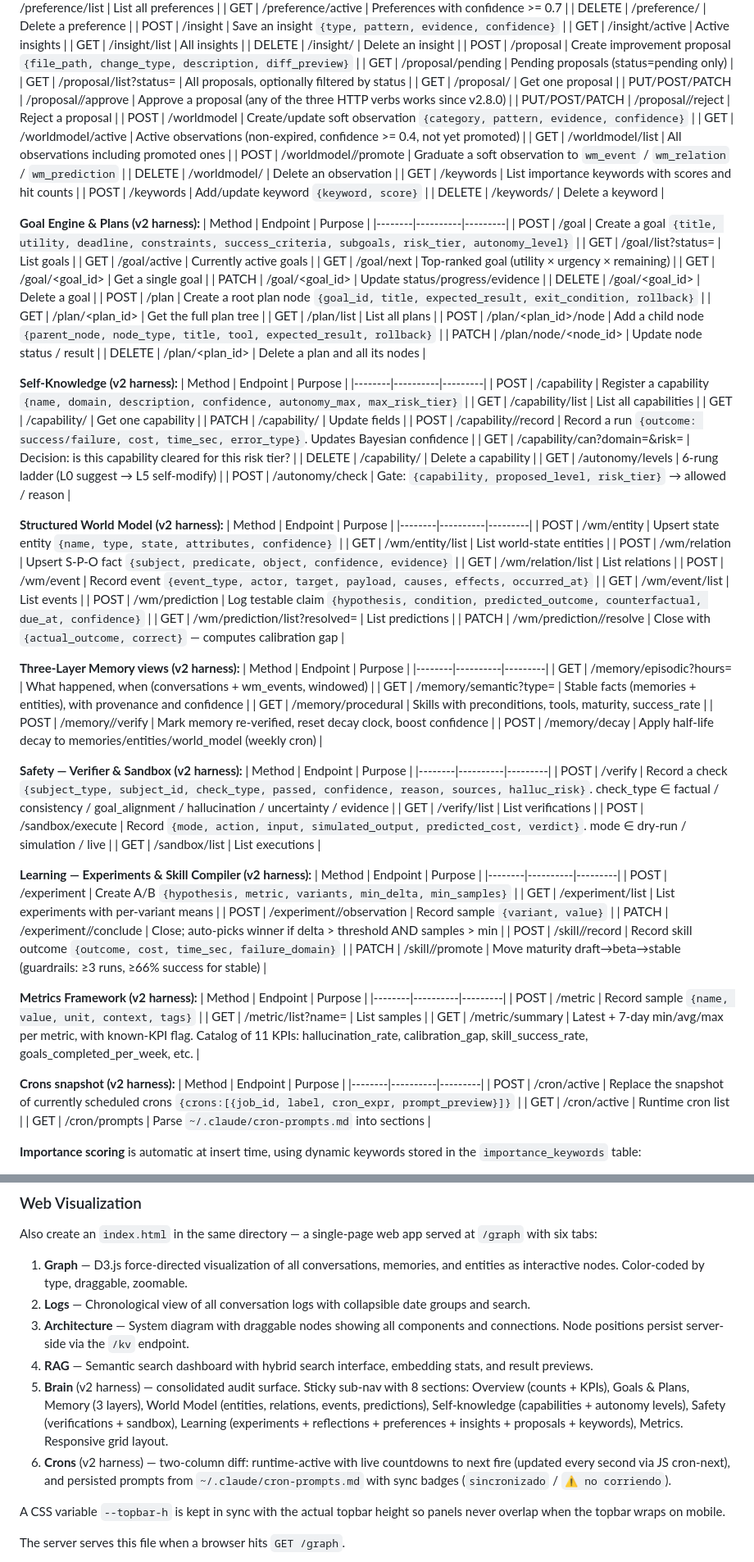
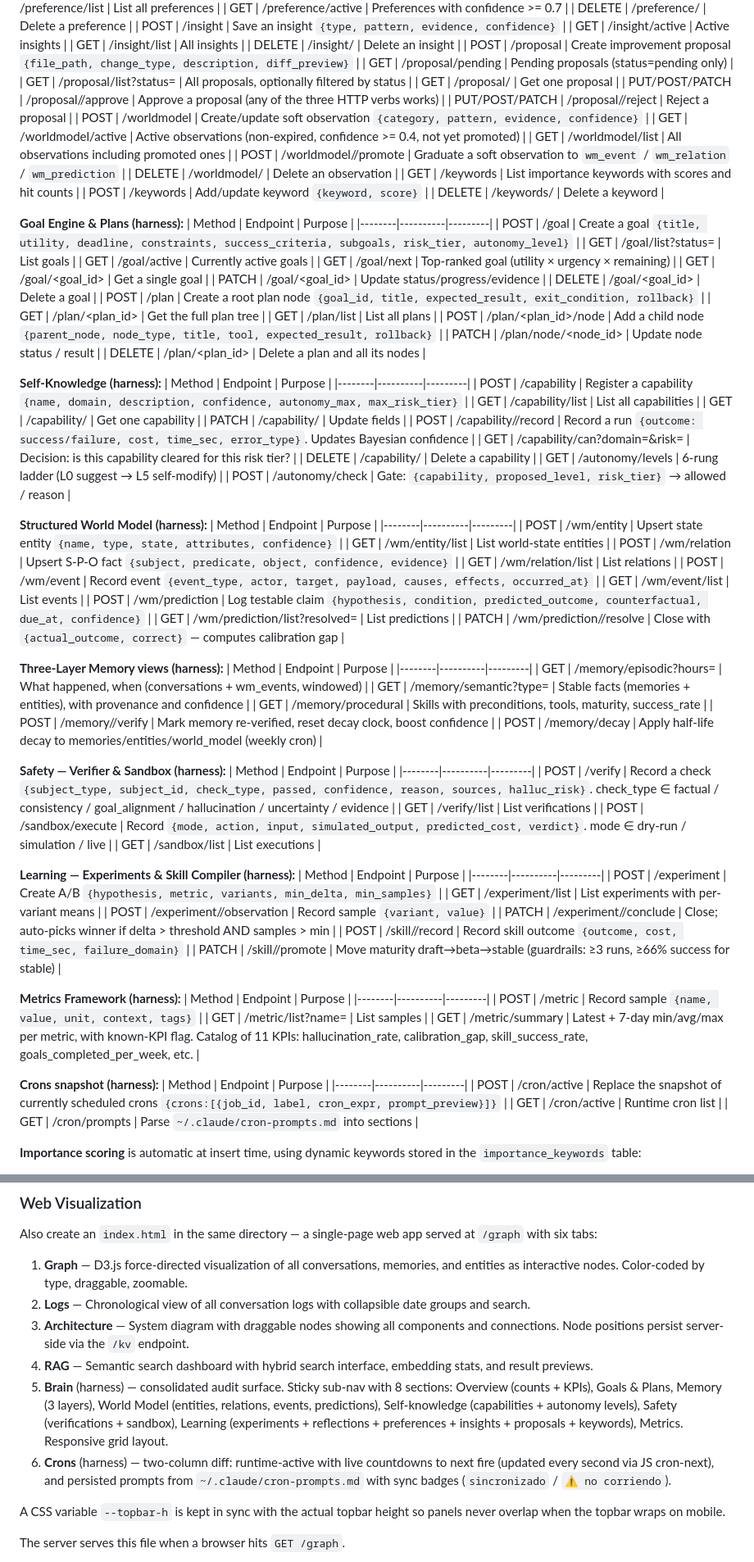
Before and after one commit to missingus3r/friday-showcase, a Markdown page: SETUP.md, 2 parts joined by grey strips. Shown at 82% size. GitHub-like rendering.

```diff
--- a/SETUP.md
+++ b/SETUP.md
@@ -164,7 +164,7 @@ Have Claude Code generate `~/projects/memory-graph/api_server.py` as the core se
 | GET | /proposal/pending | Pending proposals (status=pending only) |
 | GET | /proposal/list?status= | All proposals, optionally filtered by status |
 | GET | /proposal/<id> | Get one proposal |
-| PUT/POST/PATCH | /proposal/<id>/approve | Approve a proposal (any of the three HTTP verbs works since v2.8.0) |
+| PUT/POST/PATCH | /proposal/<id>/approve | Approve a proposal (any of the three HTTP verbs works) |
 | PUT/POST/PATCH | /proposal/<id>/reject | Reject a proposal |
 | POST | /worldmodel | Create/update soft observation `{category, pattern, evidence, confidence}` |
 | GET | /worldmodel/active | Active observations (non-expired, confidence >= 0.4, not yet promoted) |
@@ -175,7 +175,7 @@ Have Claude Code generate `~/projects/memory-graph/api_server.py` as the core se
 | POST | /keywords | Add/update keyword `{keyword, score}` |
 | DELETE | /keywords/<id> | Delete a keyword |
 
-**Goal Engine & Plans (v2 harness):**
+**Goal Engine & Plans (harness):**
 | Method | Endpoint | Purpose |
 |--------|----------|---------|
 | POST | /goal | Create a goal `{title, utility, deadline, constraints, success_criteria, subgoals, risk_tier, autonomy_level}` |
@@ -192,7 +192,7 @@ Have Claude Code generate `~/projects/memory-graph/api_server.py` as the core se
 | PATCH | /plan/node/<node_id> | Update node status / result |
 | DELETE | /plan/<plan_id> | Delete a plan and all its nodes |
 
-**Self-Knowledge (v2 harness):**
+**Self-Knowledge (harness):**
 | Method | Endpoint | Purpose |
 |--------|----------|---------|
 | POST | /capability | Register a capability `{name, domain, description, confidence, autonomy_max, max_risk_tier}` |
@@ -205,7 +205,7 @@ Have Claude Code generate `~/projects/memory-graph/api_server.py` as the core se
 | GET | /autonomy/levels | 6-rung ladder (L0 suggest → L5 self-modify) |
 | POST | /autonomy/check | Gate: `{capability, proposed_level, risk_tier}` → allowed / reason |
 
-**Structured World Model (v2 harness):**
+**Structured World Model (harness):**
 | Method | Endpoint | Purpose |
 |--------|----------|---------|
 | POST | /wm/entity | Upsert state entity `{name, type, state, attributes, confidence}` |
@@ -218,7 +218,7 @@ Have Claude Code generate `~/projects/memory-graph/api_server.py` as the core se
 | GET | /wm/prediction/list?resolved= | List predictions |
 | PATCH | /wm/prediction/<id>/resolve | Close with `{actual_outcome, correct}` — computes calibration gap |
 
-**Three-Layer Memory views (v2 harness):**
+**Three-Layer Memory views (harness):**
 | Method | Endpoint | Purpose |
 |--------|----------|---------|
 | GET | /memory/episodic?hours= | What happened, when (conversations + wm_events, windowed) |
@@ -227,7 +227,7 @@ Have Claude Code generate `~/projects/memory-graph/api_server.py` as the core se
 | POST | /memory/<id>/verify | Mark memory re-verified, reset decay clock, boost confidence |
 | POST | /memory/decay | Apply half-life decay to memories/entities/world_model (weekly cron) |
 
-**Safety — Verifier & Sandbox (v2 harness):**
+**Safety — Verifier & Sandbox (harness):**
 | Method | Endpoint | Purpose |
 |--------|----------|---------|
 | POST | /verify | Record a check `{subject_type, subject_id, check_type, passed, confidence, reason, sources, halluc_risk}`. check_type ∈ factual / consistency / goal_alignment / hallucination / uncertainty / evidence |
@@ -235,7 +235,7 @@ Have Claude Code generate `~/projects/memory-graph/api_server.py` as the core se
 | POST | /sandbox/execute | Record `{mode, action, input, simulated_output, predicted_cost, verdict}`. mode ∈ dry-run / simulation / live |
 | GET | /sandbox/list | List executions |
 
-**Learning — Experiments & Skill Compiler (v2 harness):**
+**Learning — Experiments & Skill Compiler (harness):**
 | Method | Endpoint | Purpose |
 |--------|----------|---------|
 | POST | /experiment | Create A/B `{hypothesis, metric, variants, min_delta, min_samples}` |
@@ -245,14 +245,14 @@ Have Claude Code generate `~/projects/memory-graph/api_server.py` as the core se
 | POST | /skill/<id>/record | Record skill outcome `{outcome, cost, time_sec, failure_domain}` |
 | PATCH | /skill/<id>/promote | Move maturity draft→beta→stable (guardrails: ≥3 runs, ≥66% success for stable) |
 
-**Metrics Framework (v2 harness):**
+**Metrics Framework (harness):**
 | Method | Endpoint | Purpose |
 |--------|----------|---------|
 | POST | /metric | Record sample `{name, value, unit, context, tags}` |
 | GET | /metric/list?name= | List samples |
 | GET | /metric/summary | Latest + 7-day min/avg/max per metric, with known-KPI flag. Catalog of 11 KPIs: hallucination_rate, calibration_gap, skill_success_rate, goals_completed_per_week, etc. |
 
-**Crons snapshot (v2 harness):**
+**Crons snapshot (harness):**
 | Method | Endpoint | Purpose |
 |--------|----------|---------|
 | POST | /cron/active | Replace the snapshot of currently scheduled crons `{crons:[{job_id, label, cron_expr, prompt_preview}]}` |
@@ -280,8 +280,8 @@ Also create an `index.html` in the same directory — a single-page web app serv
 2. **Logs** — Chronological view of all conversation logs with collapsible date groups and search.
 3. **Architecture** — System diagram with draggable nodes showing all components and connections. Node positions persist server-side via the `/kv` endpoint.
 4. **RAG** — Semantic search dashboard with hybrid search interface, embedding stats, and result previews.
-5. **Brain** (v2 harness) — consolidated audit surface. Sticky sub-nav with 8 sections: Overview (counts + KPIs), Goals & Plans, Memory (3 layers), World Model (entities, relations, events, predictions), Self-knowledge (capabilities + autonomy levels), Safety (verifications + sandbox), Learning (experiments + reflections + preferences + insights + proposals + keywords), Metrics. Responsive grid layout.
-6. **Crons** (v2 harness) — two-column diff: runtime-active with live countdowns to next fire (updated every second via JS cron-next), and persisted prompts from `~/.claude/cron-prompts.md` with sync badges (`sincronizado` / `⚠ no corriendo`).
+5. **Brain** (harness) — consolidated audit surface. Sticky sub-nav with 8 sections: Overview (counts + KPIs), Goals & Plans, Memory (3 layers), World Model (entities, relations, events, predictions), Self-knowledge (capabilities + autonomy levels), Safety (verifications + sandbox), Learning (experiments + reflections + preferences + insights + proposals + keywords), Metrics. Responsive grid layout.
+6. **Crons** (harness) — two-column diff: runtime-active with live countdowns to next fire (updated every second via JS cron-next), and persisted prompts from `~/.claude/cron-prompts.md` with sync badges (`sincronizado` / `⚠ no corriendo`).
 
 A CSS variable `--topbar-h` is kept in sync with the actual topbar height so panels never overlap when the topbar wraps on mobile.
 
```
Also changed, not shown: other parts of SETUP.md (+19 -27 lines).
